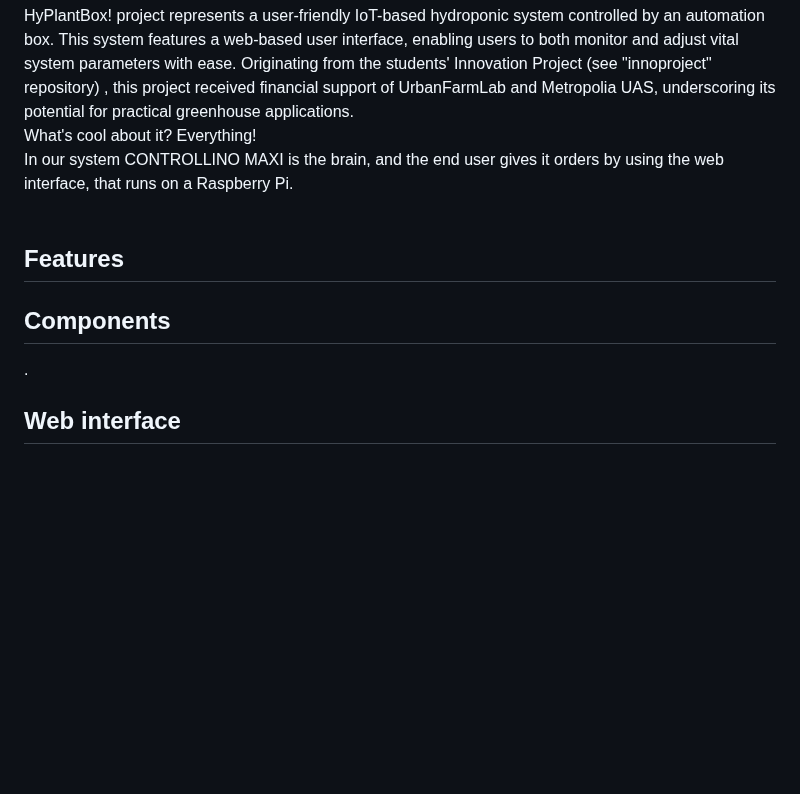
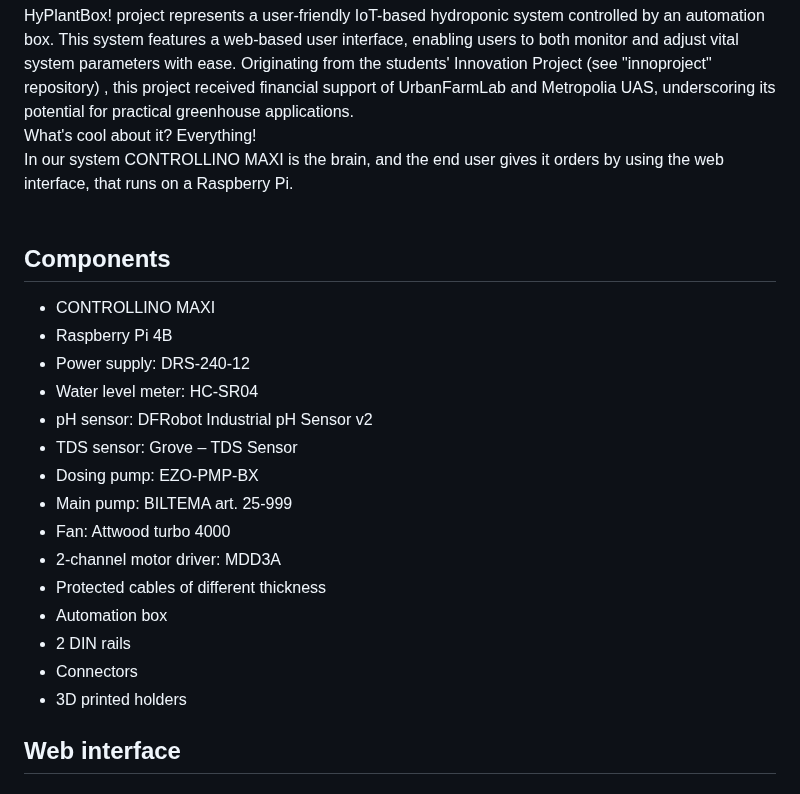
Before and after one commit to aalicc/HyPlantBox, a Markdown page: README.md, the part around the change. Drawn GitHub-style; blank space fills up the shorter version.

```diff
--- a/README.md
+++ b/README.md
@@ -5,10 +5,22 @@ HyPlantBox! project represents a user-friendly IoT-based hydroponic system contr
 <br />In our system CONTROLLINO MAXI is the brain, and the end user gives it orders by using the web interface, that runs on a Raspberry Pi.
 <br />
 <br />
-## Features
-
 ## Components
-.
+* CONTROLLINO MAXI
+* Raspberry Pi 4B
+* Power supply: DRS-240-12
+* Water level meter: HC-SR04
+* pH sensor: DFRobot Industrial pH Sensor v2
+* TDS sensor: Grove – TDS Sensor
+* Dosing pump: EZO-PMP-BX
+* Main pump: BILTEMA art. 25-999
+* Fan: Attwood turbo 4000
+* 2-channel motor driver: MDD3A
+* Protected cables of different thickness
+* Automation box
+* 2 DIN rails
+* Connectors
+* 3D printed holders
 ## Web interface
 ### Built with
 * ![Bootstrap](https://img.shields.io/badge/bootstrap-%238511FA.svg?style=for-the-badge&logo=bootstrap&logoColor=white)
```
